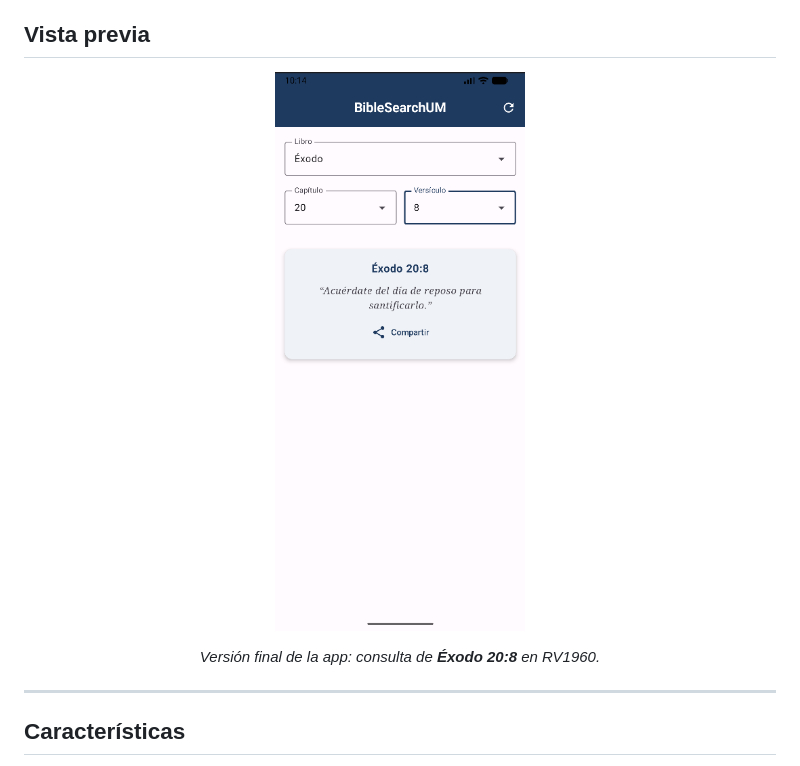
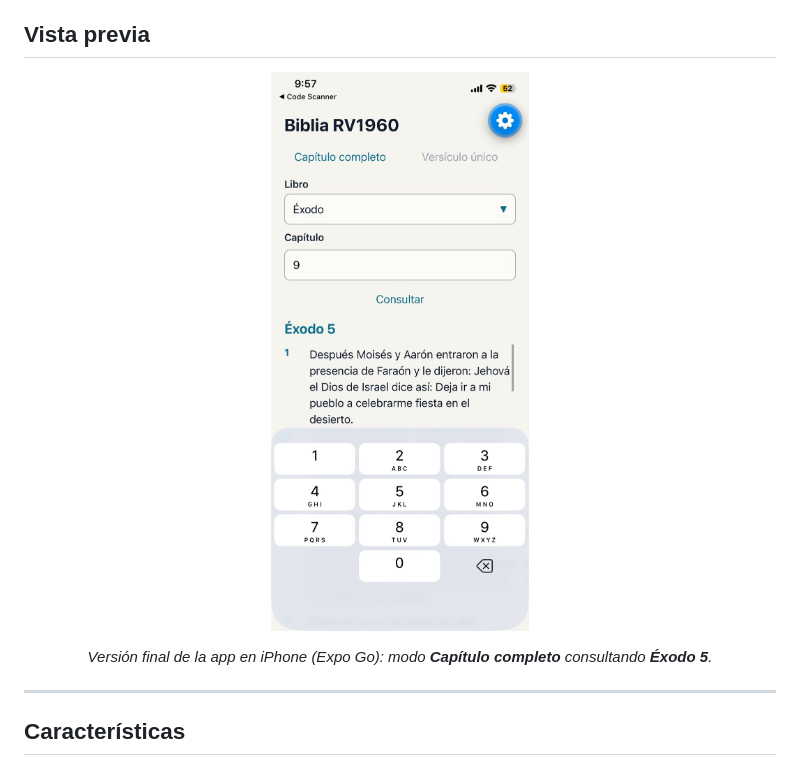
Before and after one commit to Leoric30/AppBible, a Markdown page: README.md, the part around the change. Drawn GitHub-style; pictures changed too: images/AppBiblia_Jetpack.jpeg (added), images/AppBiblia_React.png (deleted).

Commit message:
Reemplazar captura del README por la de la app final
Co-Authored-By: Claude Opus 5.5 <noreply@anthropic.com>

```diff
--- a/README.md
+++ b/README.md
@@ -7,10 +7,10 @@ Proyecto del *Laboratorio guiado* de la materia **Tecnologías de desarrollo de
 ## Vista previa
 
 <p align="center">
-  <img src="images/AppBiblia_React.png" alt="Captura de la app BibleSearchUM mostrando Éxodo 20:8" width="300">
+  <img src="images/AppBiblia_Jetpack.jpeg" alt="Captura de la app Biblia RV1960 en modo Capítulo completo mostrando Éxodo 5" width="300">
 </p>
 
-<p align="center"><em>Versión final de la app: consulta de <strong>Éxodo 20:8</strong> en RV1960.</em></p>
+<p align="center"><em>Versión final de la app en iPhone (Expo Go): modo <strong>Capítulo completo</strong> consultando <strong>Éxodo 5</strong>.</em></p>
 
 ---
 
```
